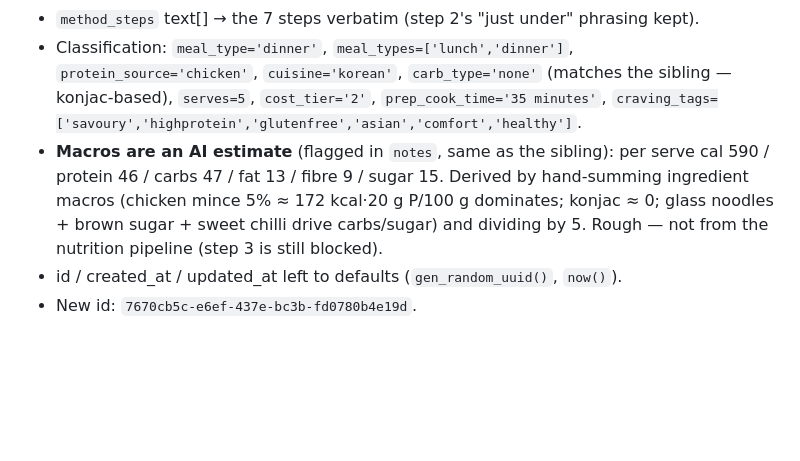
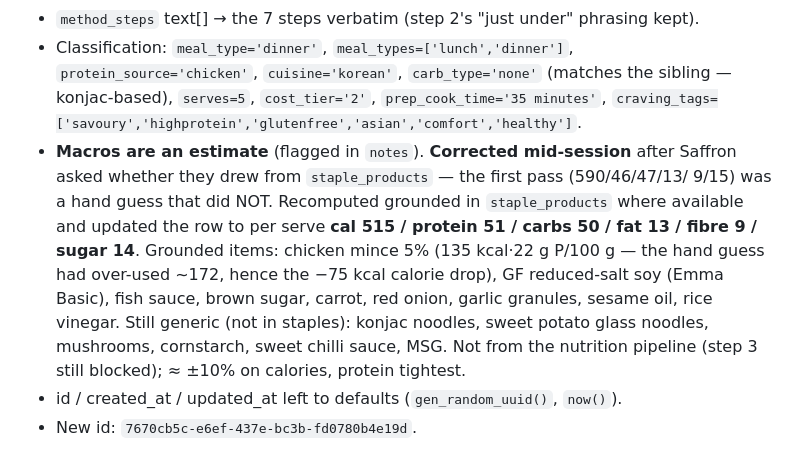
Before and after one commit to saffronlm-cmyk/daily-shuffle, a Markdown page: logs/daily-shuffle_log.md, the part around the change. GitHub-like rendering; blank space fills up the shorter version.

Commit message:
session log: correct macros to staple-grounded values (515/51/50)
Co-Authored-By: Claude Opus 4.8 <noreply@anthropic.com>
Claude-Session: https://claude.ai/code/session_01RWeR2iiZKm77vJvqcdPtKE

```diff
--- a/logs/daily-shuffle_log.md
+++ b/logs/daily-shuffle_log.md
@@ -42,11 +42,16 @@ recipe's field conventions:
   `protein_source='chicken'`, `cuisine='korean'`, `carb_type='none'` (matches the
   sibling — konjac-based), `serves=5`, `cost_tier='2'`, `prep_cook_time='35 minutes'`,
   `craving_tags=['savoury','highprotein','glutenfree','asian','comfort','healthy']`.
-- **Macros are an AI estimate** (flagged in `notes`, same as the sibling): per serve
-  cal 590 / protein 46 / carbs 47 / fat 13 / fibre 9 / sugar 15. Derived by hand-summing
-  ingredient macros (chicken mince 5% ≈ 172 kcal·20 g P/100 g dominates; konjac ≈ 0;
-  glass noodles + brown sugar + sweet chilli drive carbs/sugar) and dividing by 5. Rough
-  — not from the nutrition pipeline (step 3 is still blocked).
+- **Macros are an estimate** (flagged in `notes`). **Corrected mid-session** after
+  Saffron asked whether they drew from `staple_products` — the first pass (590/46/47/13/
+  9/15) was a hand guess that did NOT. Recomputed grounded in `staple_products` where
+  available and updated the row to per serve **cal 515 / protein 51 / carbs 50 / fat 13
+  / fibre 9 / sugar 14**. Grounded items: chicken mince 5% (135 kcal·22 g P/100 g — the
+  hand guess had over-used ~172, hence the −75 kcal calorie drop), GF reduced-salt soy
+  (Emma Basic), fish sauce, brown sugar, carrot, red onion, garlic granules, sesame oil,
+  rice vinegar. Still generic (not in staples): konjac noodles, sweet potato glass
+  noodles, mushrooms, cornstarch, sweet chilli sauce, MSG. Not from the nutrition
+  pipeline (step 3 still blocked); ≈ ±10% on calories, protein tightest.
 - id / created_at / updated_at left to defaults (`gen_random_uuid()`, `now()`).
 - New id: `7670cb5c-e6ef-437e-bc3b-fd0780b4e19d`.
 
```
